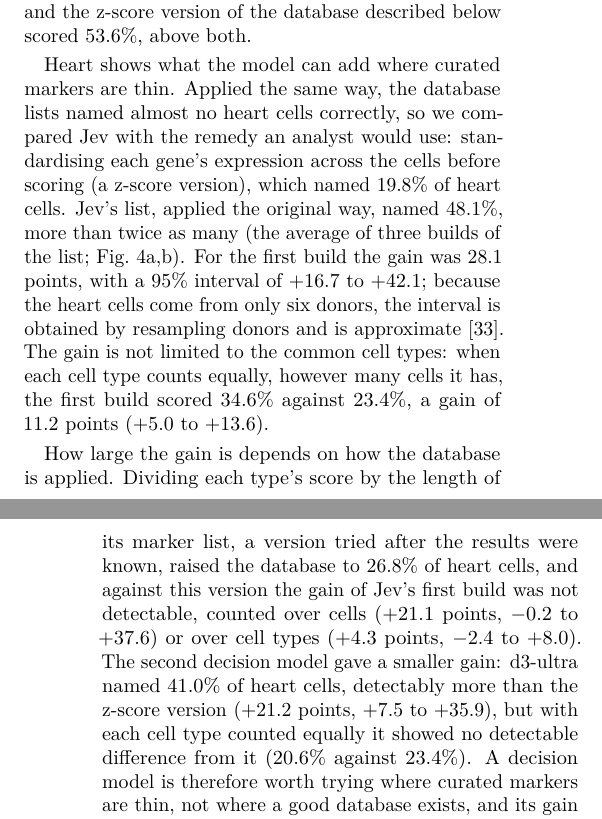
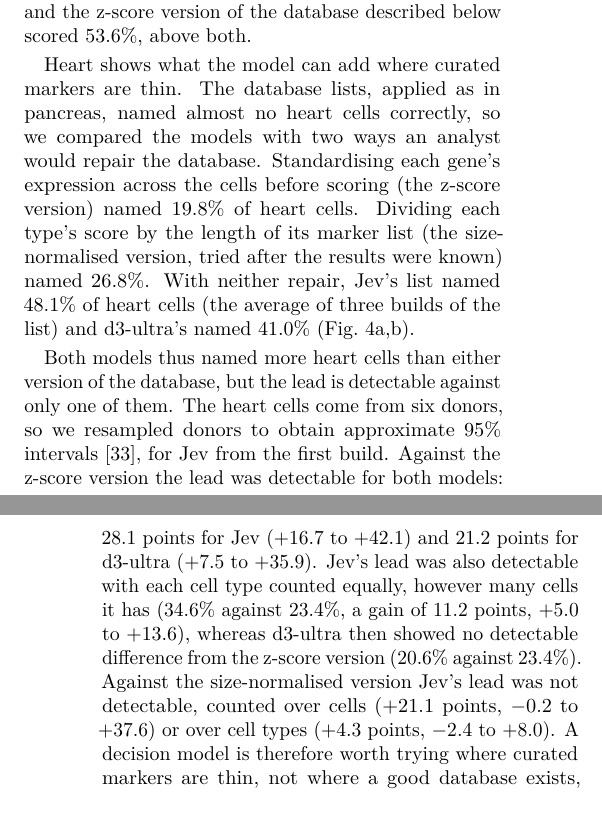
Before and after one commit to oeztuerkmehmetali-del/decision-model-benchmark, a LaTeX paper (paper.tex): two parts of the columns of pages 4 and 5 of 10, joined at a grey line, cut so that both start at the same text. Compiled offline with pdfLaTeX.

Commit message:
Paper: heart cell-type paragraphs in linear order; measured gene counts in Methods

```diff
--- a/paper.tex
+++ b/paper.tex
@@ -100,9 +100,9 @@ A decision model has read the same literature. For each candidate gene we asked
 
 In pancreas the database remained the better choice. Because both lists were used the same way, only the lists differ, and the database named 81.8\% of cells correctly against 75.6\% for Jev (Fig.~\ref{fig:cell}a,b): about six more cells in every hundred received the right name from the curated lists. With each cell type counted equally, Jev's list scored 41.4\% against 39.5\% for the same database lists, and the z-score version of the database described below scored 53.6\%, above both.
 
-Heart shows what the model can add where curated markers are thin. Applied the same way, the database lists named almost no heart cells correctly, so we compared Jev with the remedy an analyst would use: standardising each gene's expression across the cells before scoring (a z-score version), which named 19.8\% of heart cells. Jev's list, applied the original way, named 48.1\%, more than twice as many (the average of three builds of the list; Fig.~\ref{fig:cell}a,b). For the first build the gain was 28.1 points, with a 95\% interval of $+16.7$ to $+42.1$; because the heart cells come from only six donors, the interval is obtained by resampling donors and is approximate~\cite{field2007}. The gain is not limited to the common cell types: when each cell type counts equally, however many cells it has, the first build scored 34.6\% against 23.4\%, a gain of 11.2 points ($+5.0$ to $+13.6$).
+Heart shows what the model can add where curated markers are thin. The database lists, applied as in pancreas, named almost no heart cells correctly, so we compared the models with two ways an analyst would repair the database. Standardising each gene's expression across the cells before scoring (the z-score version) named 19.8\% of heart cells. Dividing each type's score by the length of its marker list (the size-normalised version, tried after the results were known) named 26.8\%. With neither repair, Jev's list named 48.1\% of heart cells (the average of three builds of the list) and d3-ultra's named 41.0\% (Fig.~\ref{fig:cell}a,b).
 
-How large the gain is depends on how the database is applied. Dividing each type's score by the length of its marker list, a version tried after the results were known, raised the database to 26.8\% of heart cells, and against this version the gain of Jev's first build was not detectable, counted over cells ($+21.1$ points, $-0.2$ to $+37.6$) or over cell types ($+4.3$ points, $-2.4$ to $+8.0$). The second decision model gave a smaller gain: d3-ultra named 41.0\% of heart cells, detectably more than the z-score version ($+21.2$ points, $+7.5$ to $+35.9$), but with each cell type counted equally it showed no detectable difference from it (20.6\% against 23.4\%). A decision model is therefore worth trying where curated markers are thin, not where a good database exists, and its gain should be judged against the best way of applying the database, not only the default one.
+Both models thus named more heart cells than either version of the database, but the lead is detectable against only one of them. The heart cells come from six donors, so we resampled donors to obtain approximate 95\% intervals~\cite{field2007}, for Jev from the first build. Against the z-score version the lead was detectable for both models: 28.1 points for Jev ($+16.7$ to $+42.1$) and 21.2 points for d3-ultra ($+7.5$ to $+35.9$). Jev's lead was also detectable with each cell type counted equally, however many cells it has (34.6\% against 23.4\%, a gain of 11.2 points, $+5.0$ to $+13.6$), whereas d3-ultra then showed no detectable difference from the z-score version (20.6\% against 23.4\%). Against the size-normalised version Jev's lead was not detectable, counted over cells ($+21.1$ points, $-0.2$ to $+37.6$) or over cell types ($+4.3$ points, $-2.4$ to $+8.0$). A decision model is therefore worth trying where curated markers are thin, not where a good database exists, and its gain should be judged against the best way of applying the database, not only the default one.
 
 \subsection{Mass spectrometry: behind a re-scorer trained on the run}
 
```
Also changed, not shown: methods.tex (+1 -1 lines), paper.pdf.
